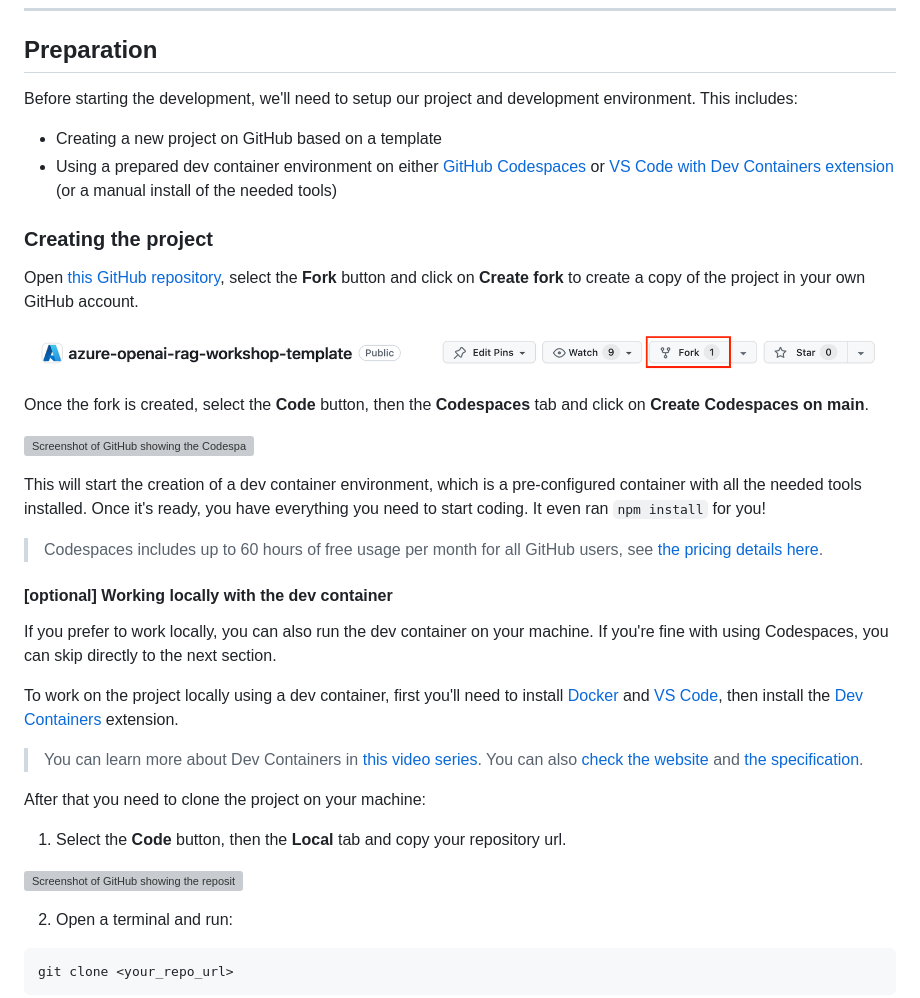
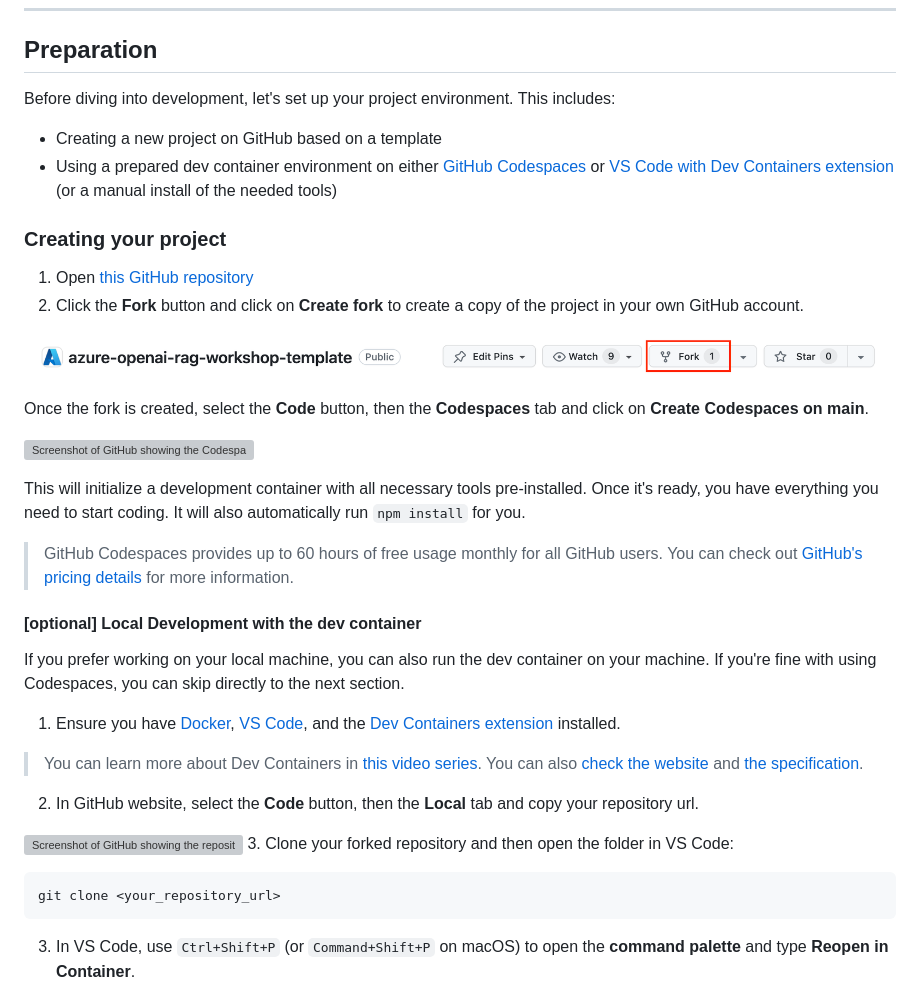
Before and after one commit to Azure-Samples/azure-openai-rag-workshop, a Markdown page: docs/workshop.md, the part around the change printed below. GitHub-like rendering; grey boxes are pictures that could not be loaded.

Commit message:
docs: review module 3

````diff
--- a/docs/workshop.md
+++ b/docs/workshop.md
@@ -101,14 +101,15 @@ The RAG process involves the following steps:
 
 ## Preparation
 
-Before starting the development, we'll need to setup our project and development environment. This includes:
+Before diving into development, let's set up your project environment. This includes:
 
 - Creating a new project on GitHub based on a template
 - Using a prepared dev container environment on either [GitHub Codespaces](https://github.com/features/codespaces) or [VS Code with Dev Containers extension](https://aka.ms/vscode/ext/devcontainer) (or a manual install of the needed tools)
 
-### Creating the project
+### Creating your project
 
-Open [this GitHub repository](https://github.com/Azure-Samples/azure-openai-rag-workshop-template), select the **Fork** button and click on **Create fork** to create a copy of the project in your own GitHub account.
+1. Open [this GitHub repository](https://github.com/Azure-Samples/azure-openai-rag-workshop-template)
+2. Click the **Fork** button and click on **Create fork** to create a copy of the project in your own GitHub account.
 
 ![Screenshot of GitHub showing the Fork button](./assets/fork-project.png)
 
@@ -116,19 +117,20 @@ Once the fork is created, select the **Code** button, then the **Codespaces** ta
 
 ![Screenshot of GitHub showing the Codespaces creation](./assets/create-codespaces.png)
 
-This will start the creation of a dev container environment, which is a pre-configured container with all the needed tools installed. Once it's ready, you have everything you need to start coding. It even ran `npm install` for you!
+This will initialize a development container with all necessary tools pre-installed. Once it's ready, you have everything you need to start coding. It will also automatically run `npm install` for you.
 
 <div class="info" data-title="note">
 
-> Codespaces includes up to 60 hours of free usage per month for all GitHub users, see [the pricing details here](https://github.com/features/codespaces).
+> GitHub Codespaces provides up to 60 hours of free usage monthly for all GitHub users. You can check out [GitHub's pricing details](https://github.com/features/codespaces) for more information.
 
 </div>
 
-#### [optional] Working locally with the dev container
+#### [optional] Local Development with the dev container
 
-If you prefer to work locally, you can also run the dev container on your machine. If you're fine with using Codespaces, you can skip directly to the next section.
+If you prefer working on your local machine, you can also run the dev container on your machine. If you're fine with using Codespaces, you can skip directly to the next section.
 
-To work on the project locally using a dev container, first you'll need to install [Docker](https://www.docker.com/products/docker-desktop) and [VS Code](https://code.visualstudio.com/), then install the [Dev Containers](https://aka.ms/vscode/ext/devcontainer) extension.
+
+1. Ensure you have [Docker](https://www.docker.com/products/docker-desktop), [VS Code](https://code.visualstudio.com/), and the [Dev Containers extension](https://aka.ms/vscode/ext/devcontainer) installed.
 
 <div class="tip" data-title="tip">
 
@@ -136,15 +138,14 @@ To work on the project locally using a dev container, first you'll need to insta
 
 </div>
 
-After that you need to clone the project on your machine:
-
-1. Select the **Code** button, then the **Local** tab and copy your repository url.
+2. In GitHub website, select the **Code** button, then the **Local** tab and copy your repository url.
 
 ![Screenshot of GitHub showing the repository URL](./assets/github-clone.png)
+3. Clone your forked repository and then open the folder in VS Code:
 
-2. Open a terminal and run:
+   ```bash
+   git clone <your_repository_url>
+   ```
 
-```bash
-git clone <your_repo_url>
-```
+3. In VS Code, use `Ctrl+Shift+P` (or `Command+Shift+P` on macOS) to open the **command palette** and type **Reopen in Container**.
 
````
Also changed, not shown: other parts of docs/workshop.md (+4 -3 lines).
